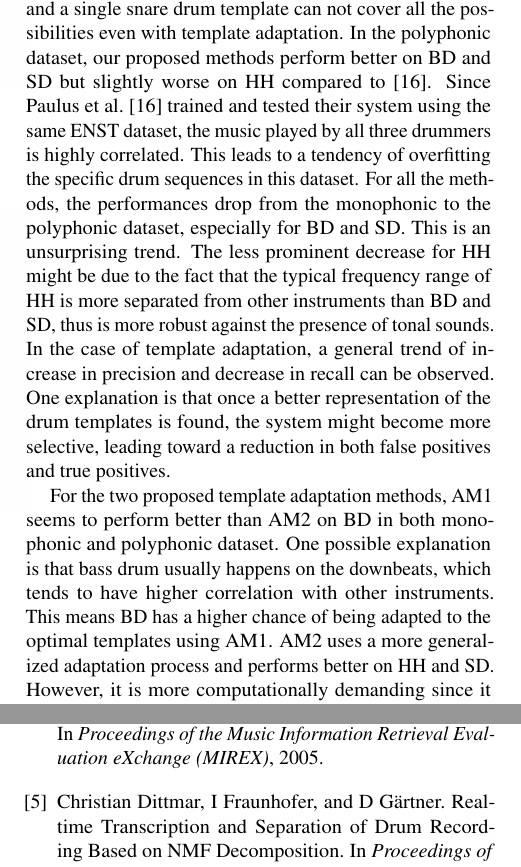
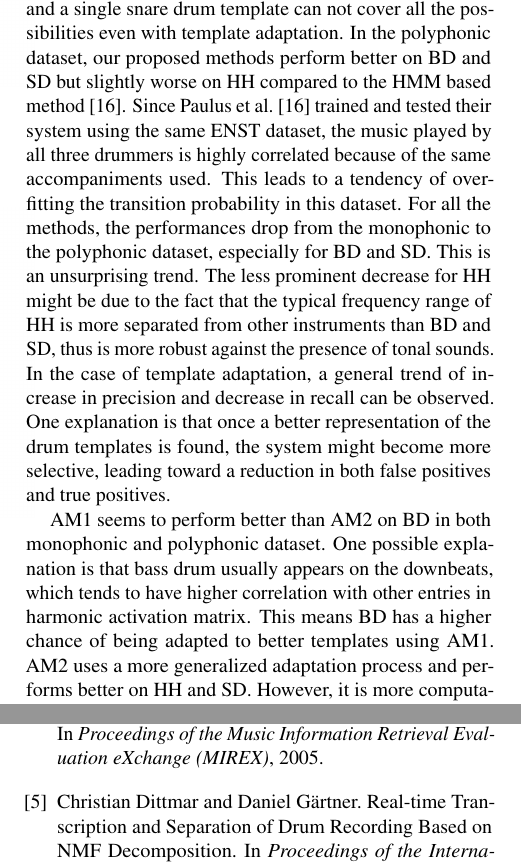
Before and after one commit to cwu307/cw_paper, a LaTeX paper (cw ismir2015/cw_ismir2015.tex, which reads cw ismir2015/cw_ismir2015.bib): two parts of the columns of pages 5 and 6 of 7, joined at a grey line, cut so that both start at the same text. Compiled offline with pdfLaTeX.

Commit message:
edit: before submission

```diff
--- a/cw ismir2015/cw_ismir2015.bib
+++ b/cw ismir2015/cw_ismir2015.bib
@@ -378,15 +378,16 @@ year = {2014}
 }
 
 @inproceedings{Dittmar2014,
-author = {Dittmar, Christian and Fraunhofer, I and G\"{a}rtner, D},
+author = {Dittmar, Christian and G\"{a}rtner, Daniel},
 booktitle = {Proceedings of the International Conference on Digital Audio Effects (DAFX)},
-file = {:Users/mac/Documents/Mendeley Desktop/Dittmar, Fraunhofer, G\"{a}rtner/Proceedings of the International Conference on Digital Audio Effects (DAFX)/Dittmar, Fraunhofer, G\"{a}rtner - 2014 - Real-time Transcription and Separation of Drum Recording Based on NMF Decomposition.pdf:pdf},
+file = {:Users/mac/Documents/Mendeley Desktop/Dittmar, G\"{a}rtner/Proceedings of the International Conference on Digital Audio Effects (DAFX)/Dittmar, G\"{a}rtner - 2014 - Real-time Transcription and Separation of Drum Recording Based on NMF Decomposition.pdf:pdf},
 mendeley-groups = {Transcription,CW ISMIR 2015},
 pages = {1--8},
 title = {{Real-time Transcription and Separation of Drum Recording Based on NMF Decomposition}},
 url = {http://www.dafx14.fau.de/papers/dafx14\_christian\_dittmar\_real\_time\_transcription\_a.pdf},
 year = {2014}
 }
+
 
 @article{Paulus2009a,
 author = {Paulus, Jouni and Klapuri, Anssi},
--- a/cw ismir2015/cw_ismir2015.tex
+++ b/cw ismir2015/cw_ismir2015.tex
@@ -382,10 +382,10 @@ Method                         & Metric & HH             & BD             & SD
 %- general trend? pre+ rec-, reason?
 %- the difference between AM1 & AM2?
 %- in general what do we learn?
-In general, our methods outperform \cite{gillet_transcription_2008} for all instruments except the snare drum. The possible reason is that many of the playing technique variations are applied to the snare (e.g., ghost note, rim shot, with/without snare on), and a single snare drum template can not cover all the possibilities even with template adaptation. In the polyphonic dataset, our proposed methods perform better on BD and SD but slightly worse on HH compared to \cite{Paulus2009a}. Since Paulus et al.\ \cite{Paulus2009a} trained and tested their system using the same ENST dataset, the music played by all three drummers is highly correlated. This leads to a tendency of overfitting the specific drum sequences in this dataset.
+In general, our methods outperform \cite{gillet_transcription_2008} for all instruments except the snare drum. The possible reason is that many of the playing technique variations are applied to the snare (e.g., ghost note, rim shot, with/without snare on), and a single snare drum template can not cover all the possibilities even with template adaptation. In the polyphonic dataset, our proposed methods perform better on BD and SD but slightly worse on HH compared to the HMM based method\cite{Paulus2009a}. Since Paulus et al.\ \cite{Paulus2009a} trained and tested their system using the same ENST dataset, the music played by all three drummers is highly correlated because of the same accompaniments used. This leads to a tendency of overfitting the transition probability in this dataset.
 For all the methods, the performances drop from the monophonic to the polyphonic dataset, especially for BD and SD. This is an unsurprising trend. The less prominent decrease for HH might be due to the fact that the typical frequency range of HH is more separated from other instruments than BD and SD, thus is more robust against the presence of tonal sounds. In the case of template adaptation, a general trend of increase in precision and decrease in recall can be observed. One explanation is that once a better representation of the drum templates is found, the system might become more selective, leading toward a reduction in both false positives and true positives.
 
-For the two proposed template adaptation methods, AM1 seems to perform better than AM2 on BD in both monophonic and polyphonic dataset. One possible explanation is that bass drum usually happens on the downbeats, which tends to have higher correlation with other instruments. This means BD has a higher chance of being adapted to the optimal templates using AM1. AM2 uses a more generalized adaptation process and performs better on HH and SD. However, it is more computationally demanding since it adapts the templates constantly, whereas AM1 only adapts when the correlation is above the threshold. To sum up, both template adaptation methods perform at the similar level, and the best fit of either method for specific types of music still need to be investigated.
+AM1 seems to perform better than AM2 on BD in both monophonic and polyphonic dataset. One possible explanation is that bass drum usually appears on the downbeats, which tends to have higher correlation with other entries in harmonic activation matrix. This means BD has a higher chance of being adapted to better templates using AM1. AM2 uses a more generalized adaptation process and performs better on HH and SD. However, it is more computationally demanding since it adapts the templates constantly, whereas AM1 only adapts when the correlation is above the threshold. To sum up, both template adaptation methods perform at the similar level, and the best fit of either method for specific types of music still need to be investigated.
 
 \section{Conclusion}\label{sec:Conclusion}
 We have presented a drum transcription system for both monophonic and polyphonic music using partially fixed NMF with template adaptation. The system is robust against rank changes, but shows increasing performances for polyphonic mixtures with increasing rank of the harmonic components. The evaluation results show that the two presented template adaptation methods improve the precision of the system, leading toward better performance. The proposed method is able to achieve average F-measures of 77.9\% and 72.2\% in monophonic and polyphonic music respectively for detecting 3 classes of drums.
```
Also changed, not shown: cw ismir2015/cw_ismir2015.bbl, cw ismir2015/cw_ismir2015.pdf, 3 other files.
